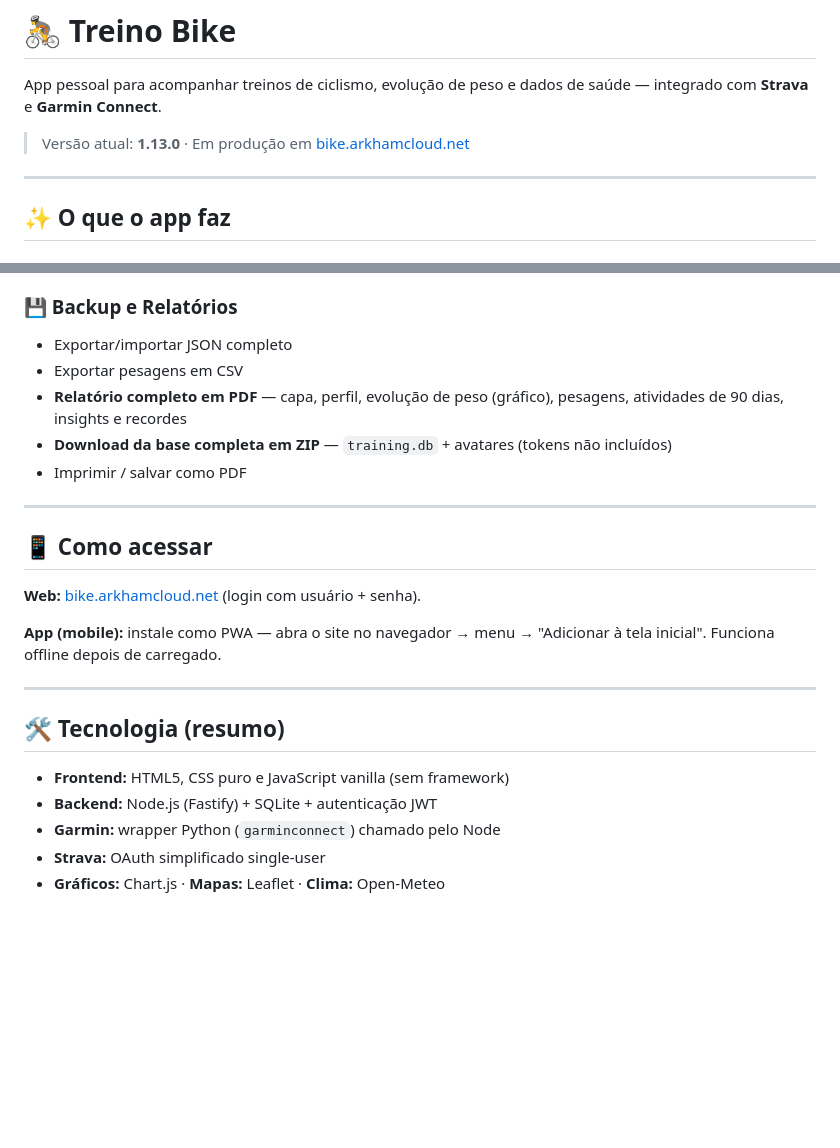
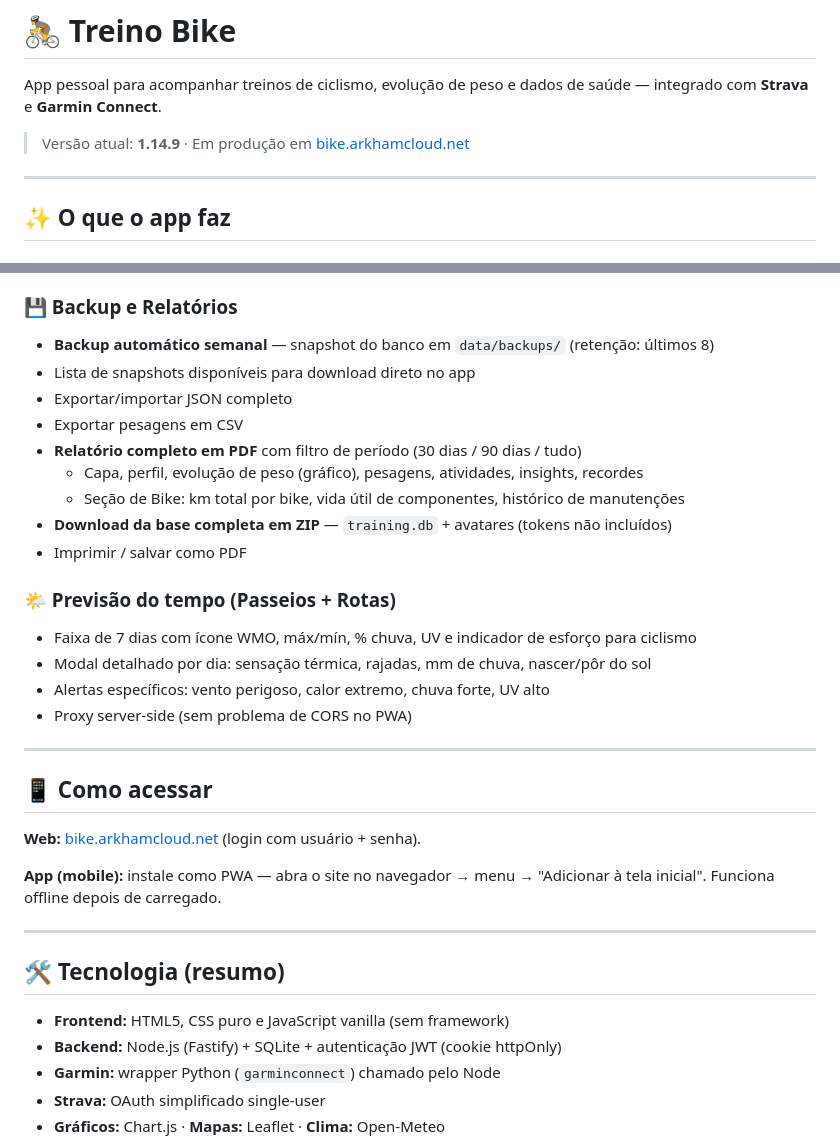
Before and after one commit to guilherme-romero/veloce, a Markdown page: README.md, 2 parts joined by grey strips. Rendered like a GitHub page; blank space fills up the shorter version.

Commit message:
docs: atualiza README para v1.14.9
- Versao 1.13.0 -> 1.14.9
- Backup automatico semanal (snapshot + retencao 8)
- Lista de snapshots no app
- PDF com filtro de periodo (30/90/tudo) e secao Bike
- Nova secao 'Previsao do tempo' (Passeios + Rotas com proxy Open-Meteo)
- Adiciona JWT cookie httpOnly na descricao tecnica

```diff
--- a/README.md
+++ b/README.md
@@ -2,7 +2,7 @@
 
 App pessoal para acompanhar treinos de ciclismo, evolução de peso e dados de saúde — integrado com **Strava** e **Garmin Connect**.
 
-> Versão atual: **1.13.0** · Em produção em [bike.arkhamcloud.net](https://bike.arkhamcloud.net)
+> Versão atual: **1.14.9** · Em produção em [bike.arkhamcloud.net](https://bike.arkhamcloud.net)
 
 ---
 
@@ -63,11 +63,21 @@ Análises derivadas dos dados de saúde e performance do seu relógio:
 - Edição manual sempre prevalece sobre o sync (regra "manual wins")
 
 ### 💾 Backup e Relatórios
+- **Backup automático semanal** — snapshot do banco em `data/backups/` (retenção: últimos 8)
+- Lista de snapshots disponíveis para download direto no app
 - Exportar/importar JSON completo
 - Exportar pesagens em CSV
-- **Relatório completo em PDF** — capa, perfil, evolução de peso (gráfico), pesagens, atividades de 90 dias, insights e recordes
+- **Relatório completo em PDF** com filtro de período (30 dias / 90 dias / tudo)
+  - Capa, perfil, evolução de peso (gráfico), pesagens, atividades, insights, recordes
+  - Seção de Bike: km total por bike, vida útil de componentes, histórico de manutenções
 - **Download da base completa em ZIP** — `training.db` + avatares (tokens não incluídos)
 - Imprimir / salvar como PDF
+
+### 🌤️ Previsão do tempo (Passeios + Rotas)
+- Faixa de 7 dias com ícone WMO, máx/mín, % chuva, UV e indicador de esforço para ciclismo
+- Modal detalhado por dia: sensação térmica, rajadas, mm de chuva, nascer/pôr do sol
+- Alertas específicos: vento perigoso, calor extremo, chuva forte, UV alto
+- Proxy server-side (sem problema de CORS no PWA)
 
 ---
 
@@ -82,7 +92,7 @@ Análises derivadas dos dados de saúde e performance do seu relógio:
 ## 🛠 Tecnologia (resumo)
 
 - **Frontend:** HTML5, CSS puro e JavaScript vanilla (sem framework)
-- **Backend:** Node.js (Fastify) + SQLite + autenticação JWT
+- **Backend:** Node.js (Fastify) + SQLite + autenticação JWT (cookie httpOnly)
 - **Garmin:** wrapper Python (`garminconnect`) chamado pelo Node
 - **Strava:** OAuth simplificado single-user
 - **Gráficos:** Chart.js · **Mapas:** Leaflet · **Clima:** Open-Meteo
```
